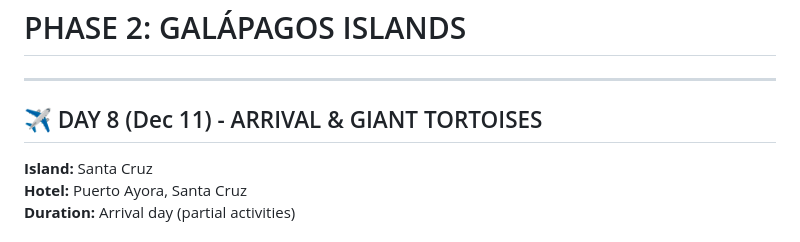
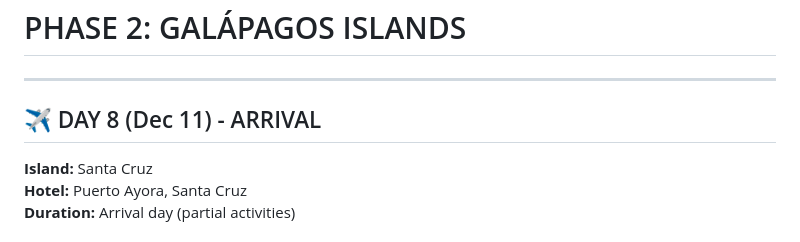
Before and after one commit to jamesecollier81/jamesecollier81.github.io, a Markdown page: ecuador.md, the part around the change. GitHub-like rendering.

Commit message:
Update Day 8 itinerary to remove giant tortoises
Removed reference to giant tortoises in Day 8 itinerary.

```diff
--- a/ecuador.md
+++ b/ecuador.md
@@ -550,7 +550,7 @@ Explore the private Yellow House reserve - a 200-hectare forest sanctuary.
 
 ---
 
-## ✈️ DAY 8 (Dec 11) - ARRIVAL & GIANT TORTOISES
+## ✈️ DAY 8 (Dec 11) - ARRIVAL
 
 **Island:** Santa Cruz
 **Hotel:** Puerto Ayora, Santa Cruz
```
